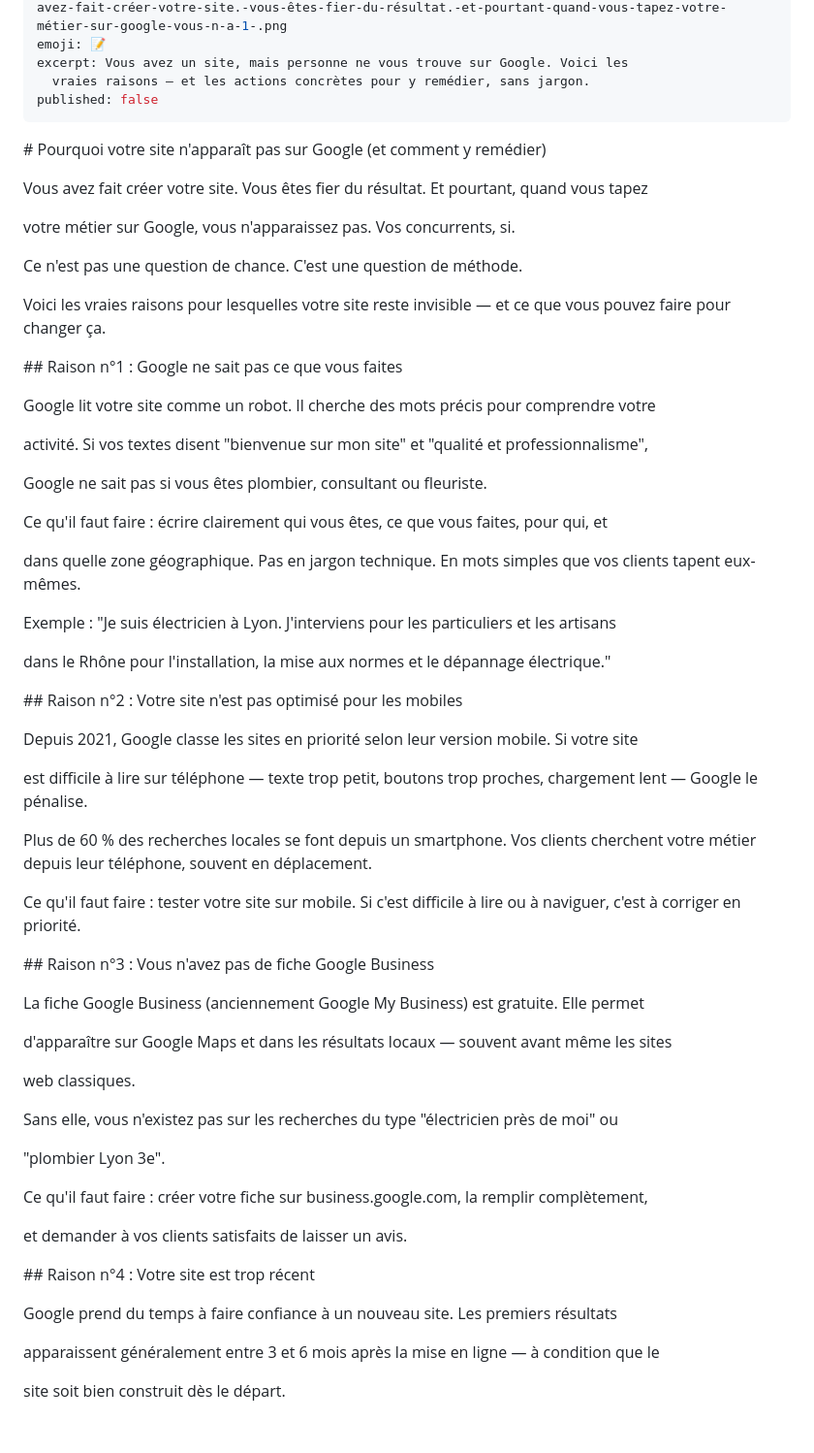
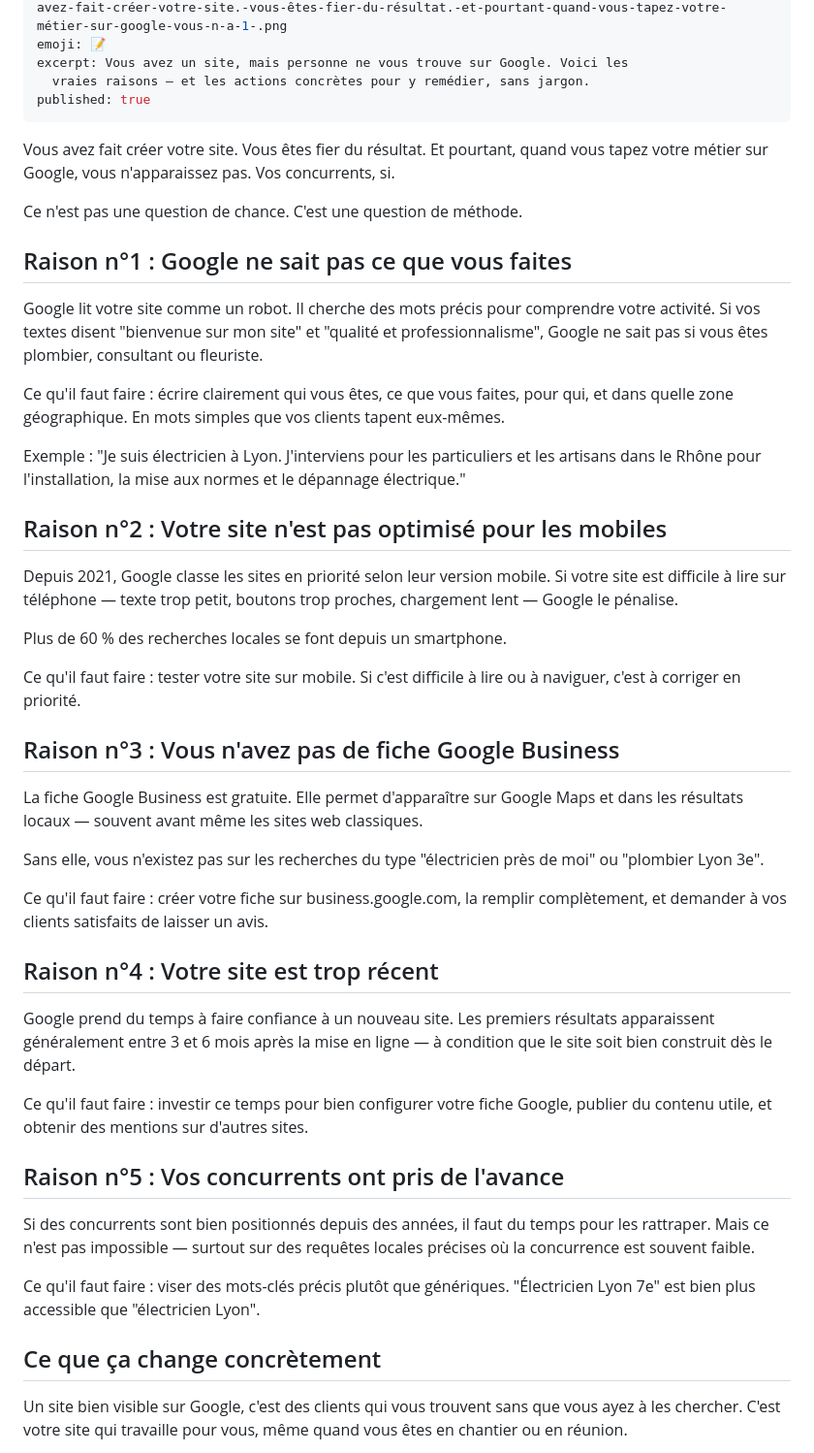
Before and after one commit to jfrancoislopresti-oss/jflopresti-site, a Markdown page: posts/2026-07-16-pourquoi-votre-site-napparaît-pas-sur-google-et-comment-y-remédier.md, the part around one of its changes. Shown at 97% size. Rendered like a GitHub page; blank space fills up the shorter version.

Commit message:
Update Articles de blog “2026-07-16-pourquoi-votre-site-napparaît-pas-sur-google-et-comment-y-remédier”

```diff
--- a/posts/2026-07-16-pourquoi-votre-site-napparaît-pas-sur-google-et-comment-y-remédier.md
+++ b/posts/2026-07-16-pourquoi-votre-site-napparaît-pas-sur-google-et-comment-y-remédier.md
@@ -6,65 +6,49 @@ cover: /images/uploads/pourquoi-votre-site-n-apparaît-pas-sur-google-et-comment
 emoji: 📝
 excerpt: Vous avez un site, mais personne ne vous trouve sur Google. Voici les
   vraies raisons — et les actions concrètes pour y remédier, sans jargon.
-published: false
+published: true
 ---
-\# Pourquoi votre site n'apparaît pas sur Google (et comment y remédier)
-
-Vous avez fait créer votre site. Vous êtes fier du résultat. Et pourtant, quand vous tapez
-
-votre métier sur Google, vous n'apparaissez pas. Vos concurrents, si.
+Vous avez fait créer votre site. Vous êtes fier du résultat. Et pourtant, quand vous tapez votre métier sur Google, vous n'apparaissez pas. Vos concurrents, si.
 
 Ce n'est pas une question de chance. C'est une question de méthode.
 
-Voici les vraies raisons pour lesquelles votre site reste invisible — et ce que vous pouvez faire pour changer ça.
+## Raison n°1 : Google ne sait pas ce que vous faites
 
-\## Raison n°1 : Google ne sait pas ce que vous faites
+Google lit votre site comme un robot. Il cherche des mots précis pour comprendre votre activité. Si vos textes disent "bienvenue sur mon site" et "qualité et professionnalisme", Google ne sait pas si vous êtes plombier, consultant ou fleuriste.
 
-Google lit votre site comme un robot. Il cherche des mots précis pour comprendre votre
+Ce qu'il faut faire : écrire clairement qui vous êtes, ce que vous faites, pour qui, et dans quelle zone géographique. En mots simples que vos clients tapent eux-mêmes.
 
-activité. Si vos textes disent "bienvenue sur mon site" et "qualité et professionnalisme",
+Exemple : "Je suis électricien à Lyon. J'interviens pour les particuliers et les artisans dans le Rhône pour l'installation, la mise aux normes et le dépannage électrique."
 
-Google ne sait pas si vous êtes plombier, consultant ou fleuriste.
+## Raison n°2 : Votre site n'est pas optimisé pour les mobiles
 
-Ce qu'il faut faire : écrire clairement qui vous êtes, ce que vous faites, pour qui, et
+Depuis 2021, Google classe les sites en priorité selon leur version mobile. Si votre site est difficile à lire sur téléphone — texte trop petit, boutons trop proches, chargement lent — Google le pénalise.
 
-dans quelle zone géographique. Pas en jargon technique. En mots simples que vos clients tapent eux-mêmes.
-
-Exemple : "Je suis électricien à Lyon. J'interviens pour les particuliers et les artisans
-
-dans le Rhône pour l'installation, la mise aux normes et le dépannage électrique."
-
-\## Raison n°2 : Votre site n'est pas optimisé pour les mobiles
-
-Depuis 2021, Google classe les sites en priorité selon leur version mobile. Si votre site
-
-est difficile à lire sur téléphone — texte trop petit, boutons trop proches, chargement lent — Google le pénalise.
-
-Plus de 60 % des recherches locales se font depuis un smartphone. Vos clients cherchent votre métier depuis leur téléphone, souvent en déplacement.
+Plus de 60 % des recherches locales se font depuis un smartphone.
 
 Ce qu'il faut faire : tester votre site sur mobile. Si c'est difficile à lire ou à naviguer, c'est à corriger en priorité.
 
-\## Raison n°3 : Vous n'avez pas de fiche Google Business
+## Raison n°3 : Vous n'avez pas de fiche Google Business
 
-La fiche Google Business (anciennement Google My Business) est gratuite. Elle permet
+La fiche Google Business est gratuite. Elle permet d'apparaître sur Google Maps et dans les résultats locaux — souvent avant même les sites web classiques.
 
-d'apparaître sur Google Maps et dans les résultats locaux — souvent avant même les sites
+Sans elle, vous n'existez pas sur les recherches du type "électricien près de moi" ou "plombier Lyon 3e".
 
-web classiques.
+Ce qu'il faut faire : créer votre fiche sur business.google.com, la remplir complètement, et demander à vos clients satisfaits de laisser un avis.
 
-Sans elle, vous n'existez pas sur les recherches du type "électricien près de moi" ou
+## Raison n°4 : Votre site est trop récent
 
-"plombier Lyon 3e".
+Google prend du temps à faire confiance à un nouveau site. Les premiers résultats apparaissent généralement entre 3 et 6 mois après la mise en ligne — à condition que le site soit bien construit dès le départ.
 
-Ce qu'il faut faire : créer votre fiche sur business.google.com, la remplir complètement,
+Ce qu'il faut faire : investir ce temps pour bien configurer votre fiche Google, publier du contenu utile, et obtenir des mentions sur d'autres sites.
 
-et demander à vos clients satisfaits de laisser un avis.
+## Raison n°5 : Vos concurrents ont pris de l'avance
 
-\## Raison n°4 : Votre site est trop récent
+Si des concurrents sont bien positionnés depuis des années, il faut du temps pour les rattraper. Mais ce n'est pas impossible — surtout sur des requêtes locales précises où la concurrence est souvent faible.
 
-Google prend du temps à faire confiance à un nouveau site. Les premiers résultats
+Ce qu'il faut faire : viser des mots-clés précis plutôt que génériques. "Électricien Lyon 7e" est bien plus accessible que "électricien Lyon".
 
-apparaissent généralement entre 3 et 6 mois après la mise en ligne — à condition que le
+## Ce que ça change concrètement
 
-site soit bien construit dès le départ.
+Un site bien visible sur Google, c'est des clients qui vous trouvent sans que vous ayez à les chercher. C'est votre site qui travaille pour vous, même quand vous êtes en chantier ou en réunion.
 
```
Also changed, not shown: other parts of posts/2026-07-16-pourquoi-votre-site-napparaît-pas-sur-google-et-comment-y-remédier.md (+1 -27 lines).
